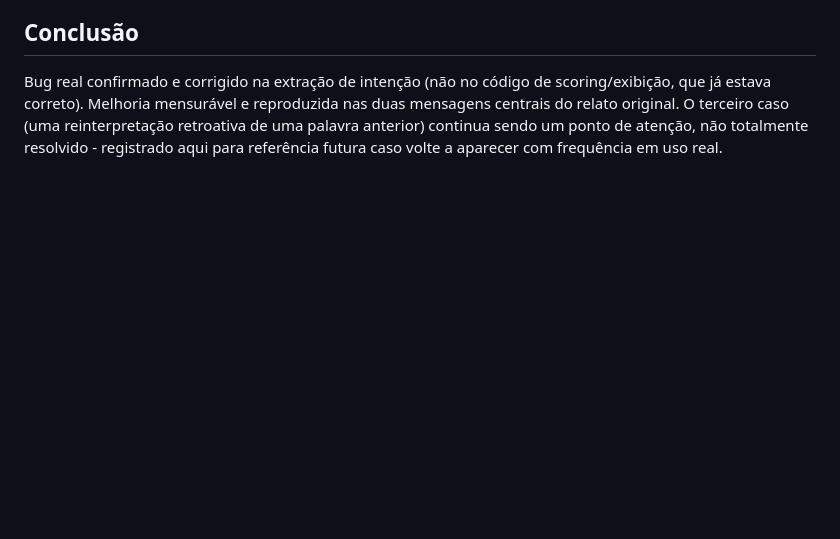
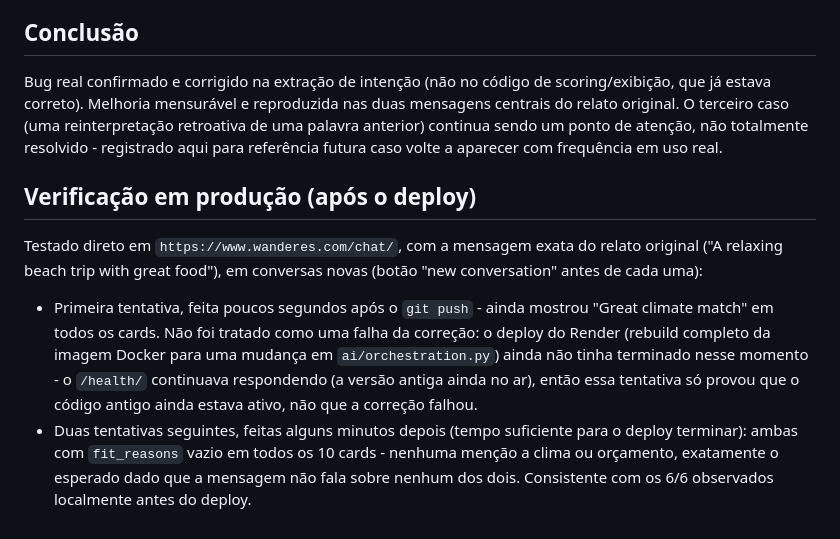
Before and after one commit to wanderes-dev/wanderes, a Markdown page: testes/2026-09-06.md, the part around the change. Rendered like a GitHub page; blank space fills up the shorter version.

Commit message:
Record production verification of the intent-extraction fix
Co-Authored-By: Claude Sonnet 5 <noreply@anthropic.com>

```diff
--- a/testes/2026-09-06.md
+++ b/testes/2026-09-06.md
@@ -99,3 +99,22 @@ nas duas mensagens centrais do relato original. O terceiro caso (uma
 reinterpretação retroativa de uma palavra anterior) continua sendo um ponto
 de atenção, não totalmente resolvido - registrado aqui para referência
 futura caso volte a aparecer com frequência em uso real.
+
+## Verificação em produção (após o deploy)
+
+Testado direto em `https://www.wanderes.com/chat/`, com a mensagem exata do
+relato original ("A relaxing beach trip with great food"), em conversas
+novas (botão "new conversation" antes de cada uma):
+
+- Primeira tentativa, feita poucos segundos após o `git push` - ainda
+  mostrou "Great climate match" em todos os cards. Não foi tratado como uma
+  falha da correção: o deploy do Render (rebuild completo da imagem Docker
+  para uma mudança em `ai/orchestration.py`) ainda não tinha terminado nesse
+  momento - o `/health/` continuava respondendo (a versão antiga ainda no
+  ar), então essa tentativa só provou que o código antigo ainda estava
+  ativo, não que a correção falhou.
+- Duas tentativas seguintes, feitas alguns minutos depois (tempo suficiente
+  para o deploy terminar): ambas com `fit_reasons` vazio em todos os 10
+  cards - nenhuma menção a clima ou orçamento, exatamente o esperado dado
+  que a mensagem não fala sobre nenhum dos dois. Consistente com os 6/6
+  observados localmente antes do deploy.
```
